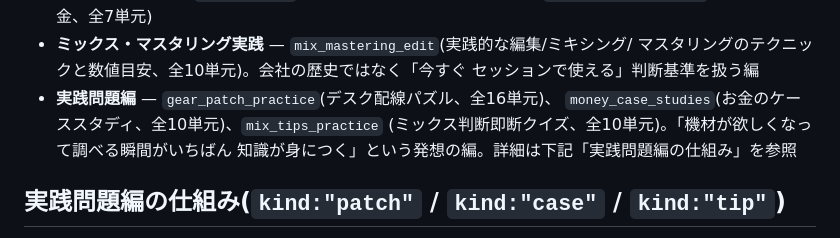
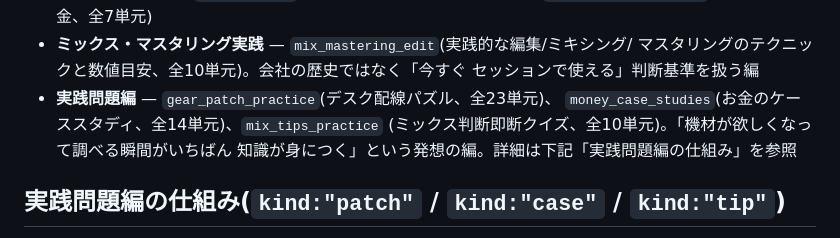
Before and after one commit to hamajimanz-boop/study-ongaku-kizai, a Markdown page: README.md, the part around the change. GitHub-like rendering.

Commit message:
polish: README.mdの実践問題編の単元数記載を最新カウントに更新

```diff
--- a/README.md
+++ b/README.md
@@ -29,8 +29,8 @@ localStorageに保存されるため、同じブラウザ(同じURL)で開き続
 - **ミックス・マスタリング実践** — `mix_mastering_edit`(実践的な編集/ミキシング/
   マスタリングのテクニックと数値目安、全10単元)。会社の歴史ではなく「今すぐ
   セッションで使える」判断基準を扱う編
-- **実践問題編** — `gear_patch_practice`(デスク配線パズル、全16単元)、
-  `money_case_studies`(お金のケーススタディ、全10単元)、`mix_tips_practice`
+- **実践問題編** — `gear_patch_practice`(デスク配線パズル、全23単元)、
+  `money_case_studies`(お金のケーススタディ、全14単元)、`mix_tips_practice`
   (ミックス判断即断クイズ、全10単元)。「機材が欲しくなって調べる瞬間がいちばん
   知識が身につく」という発想の編。詳細は下記「実践問題編の仕組み」を参照
 
```
